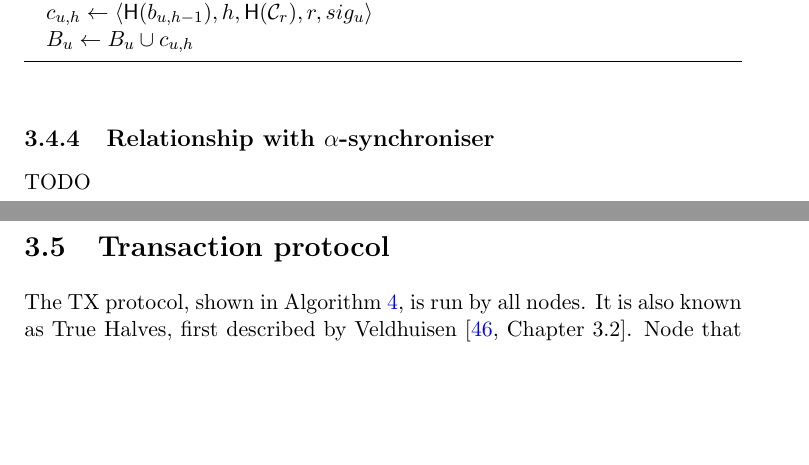
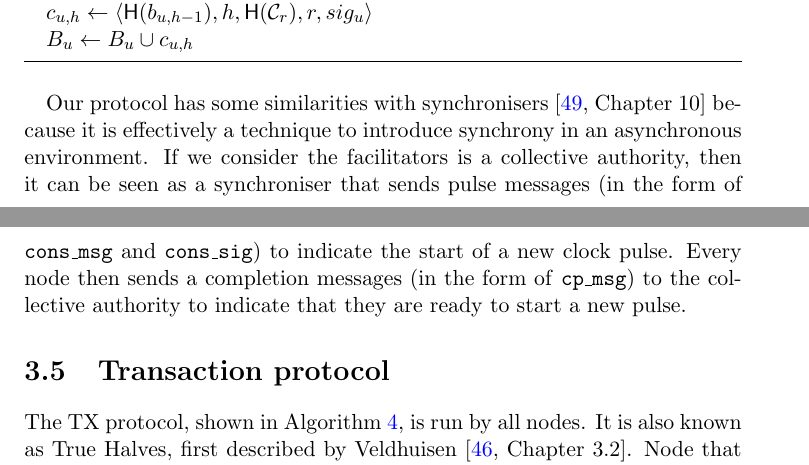
Before and after one commit to kc1212/consensus-thesis, a LaTeX thesis (thesis/thesis.tex, which reads thesis/chapters/ch3-model.tex): two parts of pages 29 and 30 of 70, joined at a grey line, cut so that both start at the same text, the shorter picture padded with empty space. Compiled offline with pdfLaTeX.

Commit message:
Write synchroniser

```diff
--- a/thesis/chapters/ch3-model.tex
+++ b/thesis/chapters/ch3-model.tex
@@ -470,8 +470,9 @@ It creates a new CP block and appends it to $u$'s chain.}
 \end{algorithmic}
 \end{algorithm}
 
-\subsection{Relationship with $\alpha$-synchroniser}
-TODO
+Our protocol has some similarities with synchronisers~\cite[Chapter 10]{podc} because it is effectively a technique to introduce synchrony in an asynchronous environment.
+If we consider the facilitators is a collective authority, then it can be seen as a synchroniser that sends pulse messages (in the form of \texttt{cons\_msg} and \texttt{cons\_sig}) to indicate the start of a new clock pulse.
+Every node then sends a completion messages (in the form of \texttt{cp\_msg}) to the collective authority to indicate that they are ready to start a new pulse.
 
 
 \section{Transaction protocol}
```
Also changed, not shown: thesis/chapters/ch7-conclusion.tex (+2 -0 lines), thesis/formalities/abstract.tex (+1 -1 lines), thesis/thesis.pdf, thesis/chapters/ch3-model.tex (2 more changed lines).
